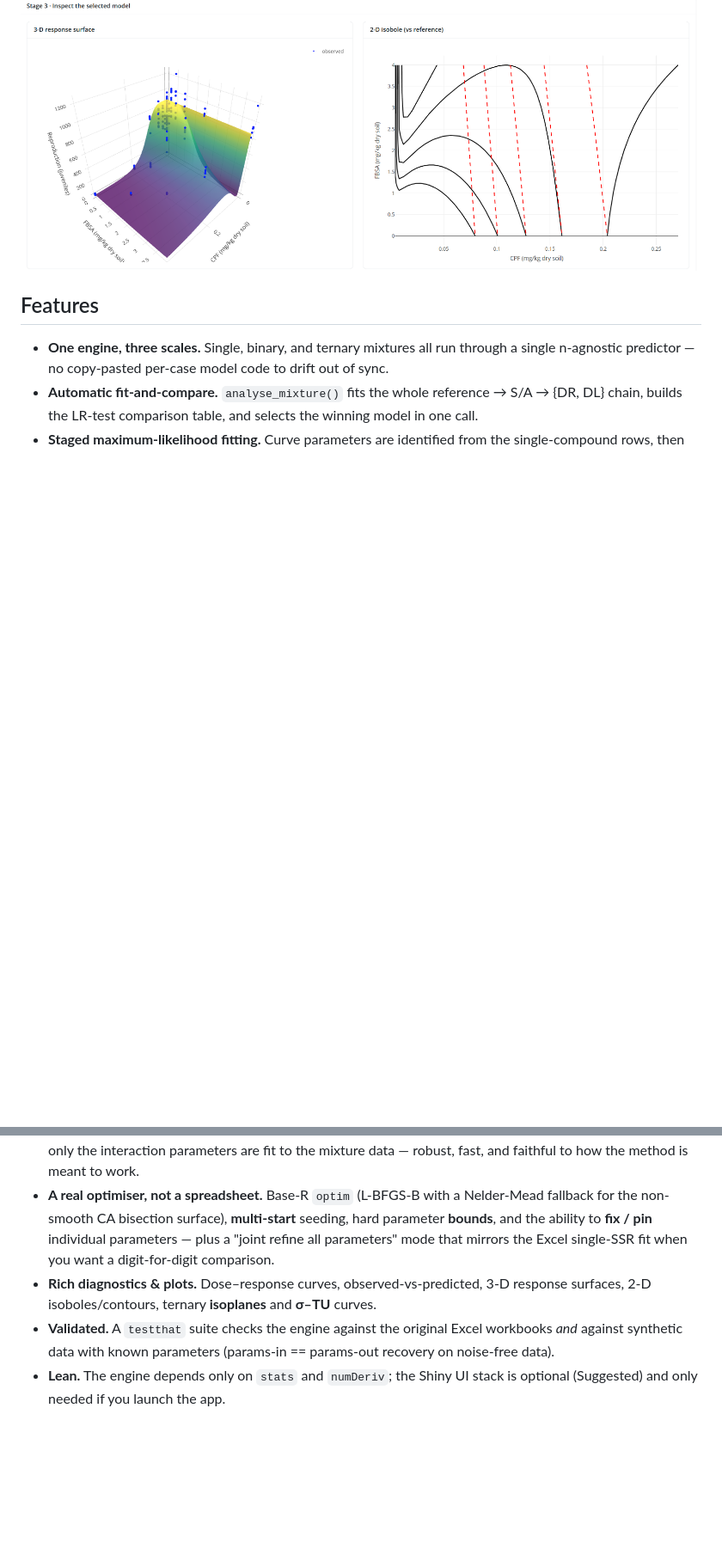
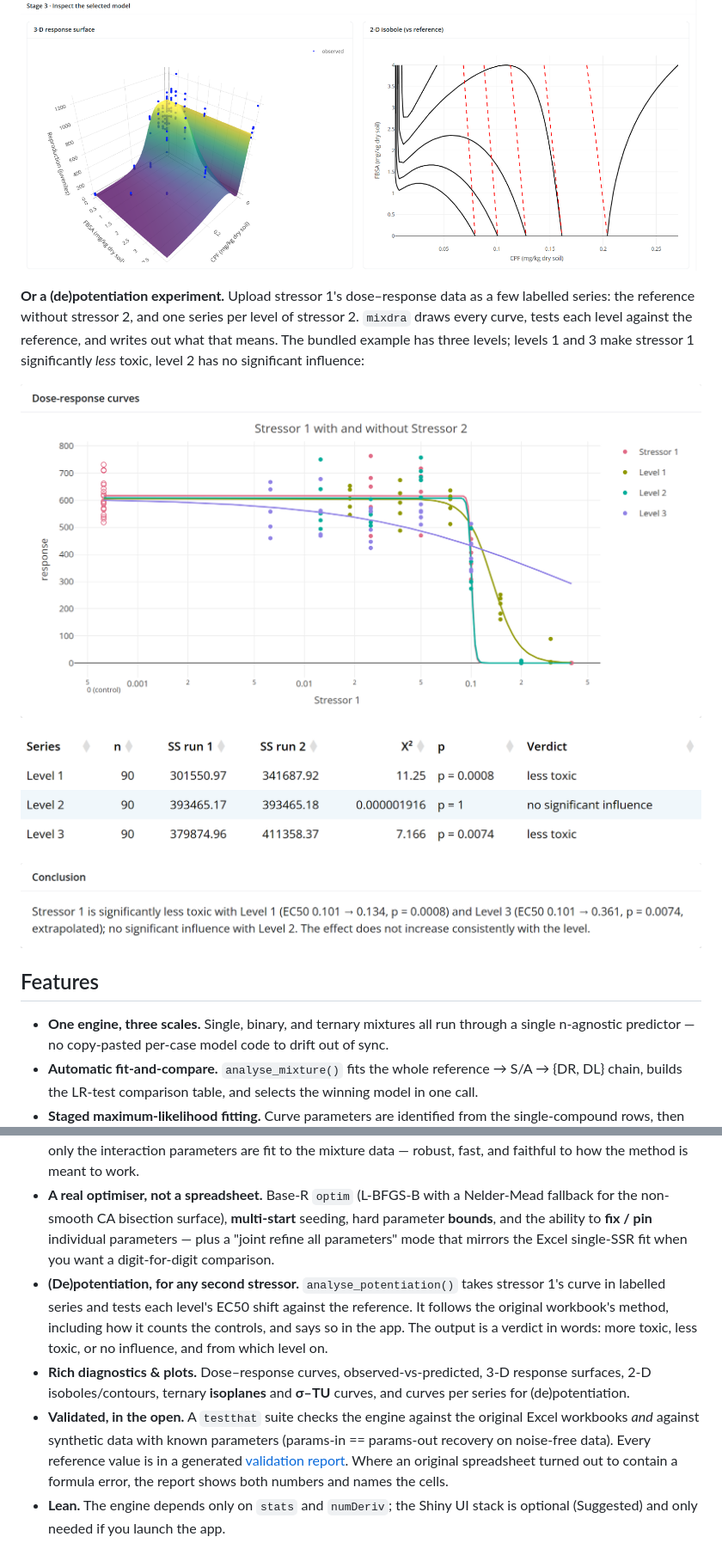
Before and after one commit to SvL-1/mixdra, a Markdown page: README.md, 2 parts joined by grey strips. Shown at 86% size. Drawn GitHub-style; pictures changed too: man/figures/potentiation-conclusion.png (added), man/figures/potentiation-curves.png (added), man/figures/potentiation-tests.png (added); blank space fills up the shorter version.

Commit message:
docs: present the (de)potentiation analysis in the README, with screenshots and a roadmap

```diff
--- a/README.md
+++ b/README.md
@@ -109,6 +131,18 @@ against the additivity reference (dashed, red), so departures from additivity ar
 visible rather than inferred from a number:
 
 ![Stage 3 diagnostics: 3-D response surface and 2-D isoboles versus the reference](man/figures/campaign-diagnostics.png)
+
+**Or a (de)potentiation experiment.** Upload stressor 1's dose–response data as a few labelled
+series: the reference without stressor 2, and one series per level of stressor 2. `mixdra`
+draws every curve, tests each level against the reference, and writes out what that means.
+The bundled example has three levels; levels 1 and 3 make stressor 1 significantly *less* toxic,
+level 2 has no significant influence:
+
+![(De)potentiation tab: stressor 1's fitted dose-response curve for the reference series and for three levels of stressor 2](man/figures/potentiation-curves.png)
+
+![(De)potentiation tab: likelihood-ratio tests of each level against the reference, with the verdict](man/figures/potentiation-tests.png)
+
+![(De)potentiation tab: the conclusion in plain words](man/figures/potentiation-conclusion.png)
 
 ## Features
 
@@ -123,11 +157,19 @@ visible rather than inferred from a number:
   for the non-smooth CA bisection surface), **multi-start** seeding, hard parameter **bounds**,
   and the ability to **fix / pin** individual parameters — plus a "joint refine all parameters"
   mode that mirrors the Excel single-SSR fit when you want a digit-for-digit comparison.
+- **(De)potentiation, for any second stressor.** `analyse_potentiation()` takes stressor 1's
+  curve in labelled series and tests each level's EC50 shift against the reference. It follows
+  the original workbook's method, including how it counts the controls, and says so in the app.
+  The output is a verdict in words: more toxic, less toxic, or no influence, and from which
+  level on.
 - **Rich diagnostics & plots.** Dose–response curves, observed-vs-predicted, 3-D response
-  surfaces, 2-D isoboles/contours, ternary **isoplanes** and **σ–TU** curves.
-- **Validated.** A `testthat` suite checks the engine against the original Excel workbooks *and*
-  against synthetic data with known parameters (params-in == params-out recovery on noise-free
-  data).
+  surfaces, 2-D isoboles/contours, ternary **isoplanes** and **σ–TU** curves, and curves per
+  series for (de)potentiation.
+- **Validated, in the open.** A `testthat` suite checks the engine against the original Excel
+  workbooks *and* against synthetic data with known parameters (params-in == params-out recovery
+  on noise-free data). Every reference value is in a generated [validation report](VALIDATION.md).
+  Where an original spreadsheet turned out to contain a formula error, the report shows both
+  numbers and names the cells.
 - **Lean.** The engine depends only on `stats` and `numDeriv`; the Shiny UI stack is optional
   (Suggested) and only needed if you launch the app.
 
```
Also changed, not shown: other parts of README.md (+56 -2 lines), 1 other file.
